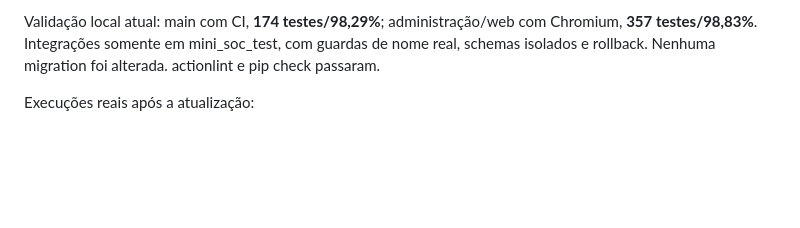
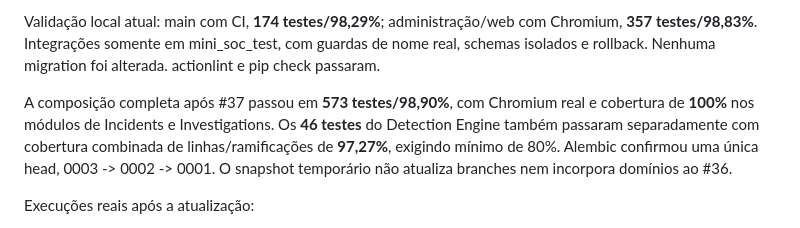
Before and after one commit to Lucasptolosa/Projeto_SOC_Simula-o_Lucas_Leo, a Markdown page: docs/estado-integracao.md, the part around the change. Drawn GitHub-style; blank space fills up the shorter version.

Commit message:
docs(integracao): registra validação completa após PR 37

```diff
--- a/docs/estado-integracao.md
+++ b/docs/estado-integracao.md
@@ -25,6 +25,13 @@ Validação local atual: main com CI, **174 testes/98,29%**; administração/web
 com Chromium, **357 testes/98,83%**. Integrações somente em mini_soc_test,
 com guardas de nome real, schemas isolados e rollback. Nenhuma migration
 foi alterada. actionlint e pip check passaram.
+
+A composição completa após #37 passou em **573 testes/98,90%**, com
+Chromium real e cobertura de **100%** nos módulos de Incidents e
+Investigations. Os **46 testes** do Detection Engine também passaram
+separadamente com cobertura combinada de linhas/ramificações de **97,27%**,
+exigindo mínimo de 80%. Alembic confirmou uma única head, 0003 -> 0002 -> 0001.
+O snapshot temporário não atualiza branches nem incorpora domínios ao #36.
 
 Execuções reais após a atualização:
 
```
